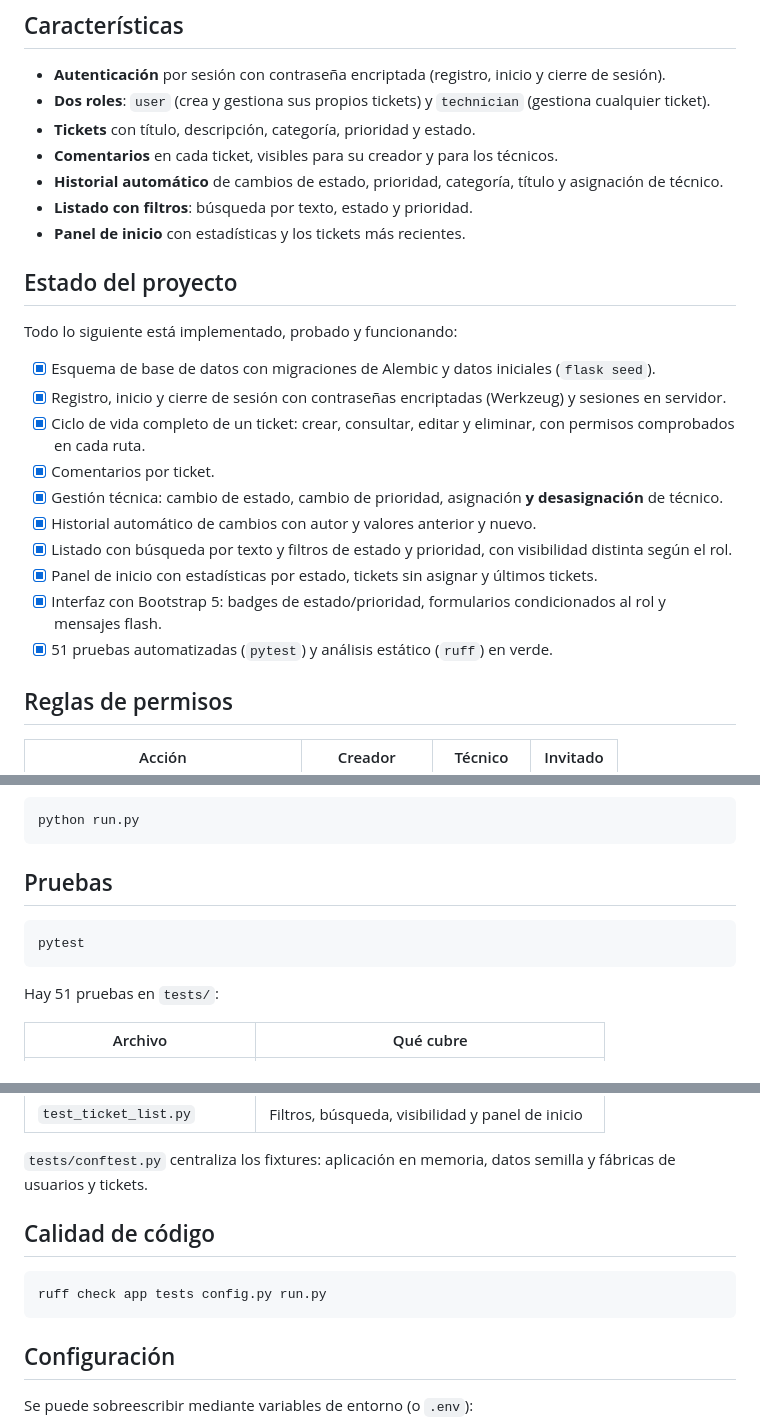
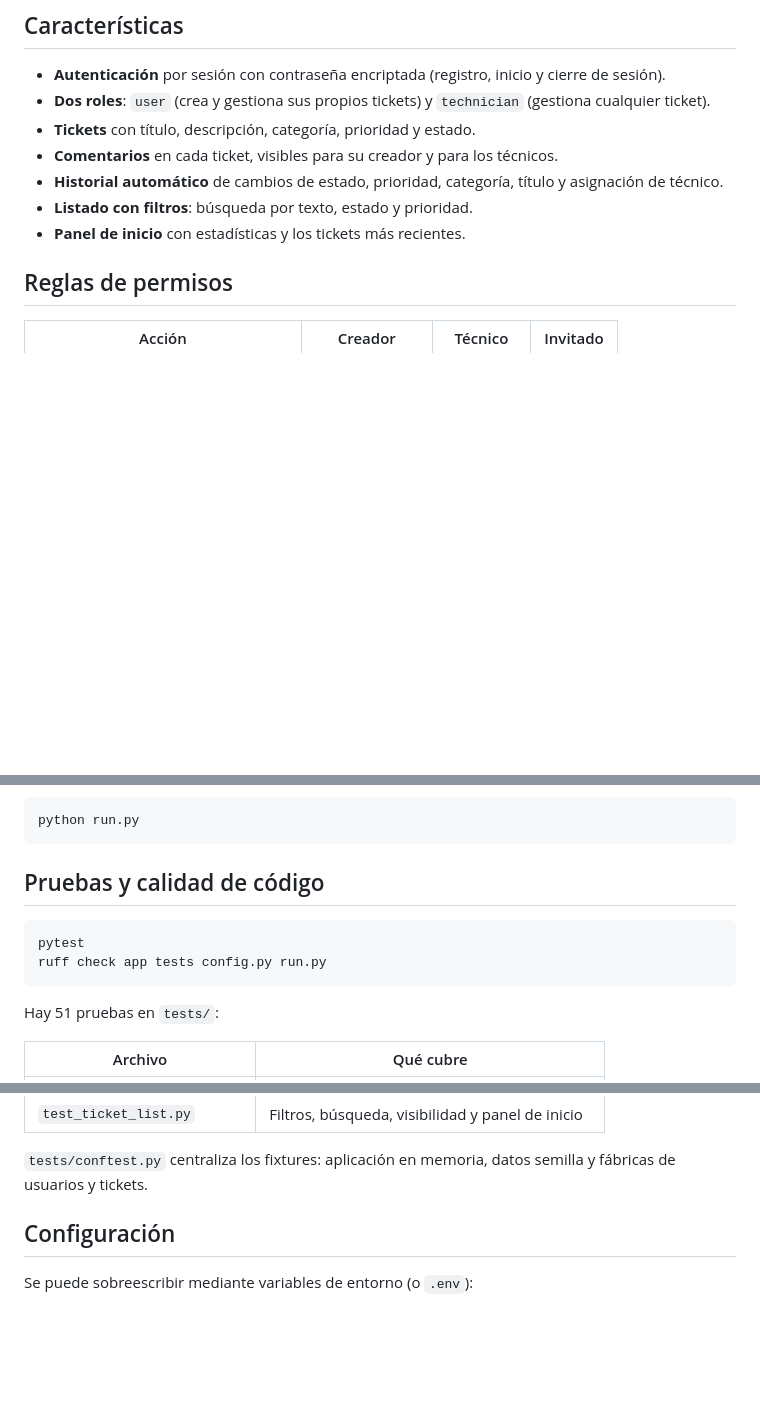
Before and after one commit to muty-gif/Help-Desk-L1, a Markdown page: README.md, 3 parts joined by grey strips. Rendered like a GitHub page; blank space fills up the shorter version.

Commit message:
Clean up README and add English translation

````diff
--- a/README.md
+++ b/README.md
@@ -30,30 +32,6 @@ del ticket.
   título y asignación de técnico.
 - **Listado con filtros**: búsqueda por texto, estado y prioridad.
 - **Panel de inicio** con estadísticas y los tickets más recientes.
-
-## Estado del proyecto
-
-Todo lo siguiente está implementado, probado y funcionando:
-
-- [x] Esquema de base de datos con migraciones de Alembic y datos
-  iniciales (`flask seed`).
-- [x] Registro, inicio y cierre de sesión con contraseñas encriptadas
-  (Werkzeug) y sesiones en servidor.
-- [x] Ciclo de vida completo de un ticket: crear, consultar, editar y
-  eliminar, con permisos comprobados en cada ruta.
-- [x] Comentarios por ticket.
-- [x] Gestión técnica: cambio de estado, cambio de prioridad,
-  asignación **y desasignación** de técnico.
-- [x] Historial automático de cambios con autor y valores anterior y
-  nuevo.
-- [x] Listado con búsqueda por texto y filtros de estado y prioridad,
-  con visibilidad distinta según el rol.
-- [x] Panel de inicio con estadísticas por estado, tickets sin asignar
-  y últimos tickets.
-- [x] Interfaz con Bootstrap 5: badges de estado/prioridad, formularios
-  condicionados al rol y mensajes flash.
-- [x] 51 pruebas automatizadas (`pytest`) y análisis estático (`ruff`)
-  en verde.
 
 ## Reglas de permisos
 
@@ -147,10 +125,11 @@ o bien:
 python run.py
 ```
 
-## Pruebas
+## Pruebas y calidad de código
 
 ```bash
 pytest
+ruff check app tests config.py run.py
 ```
 
 Hay 51 pruebas en `tests/`:
@@ -165,12 +144,6 @@ Hay 51 pruebas en `tests/`:
 
 `tests/conftest.py` centraliza los fixtures: aplicación en memoria,
 datos semilla y fábricas de usuarios y tickets.
-
-## Calidad de código
-
-```bash
-ruff check app tests config.py run.py
-```
 
 ## Configuración
 
````
Also changed, not shown: other parts of README.md (+2 -0 lines), README.en.md (added, +203 -0 lines).
